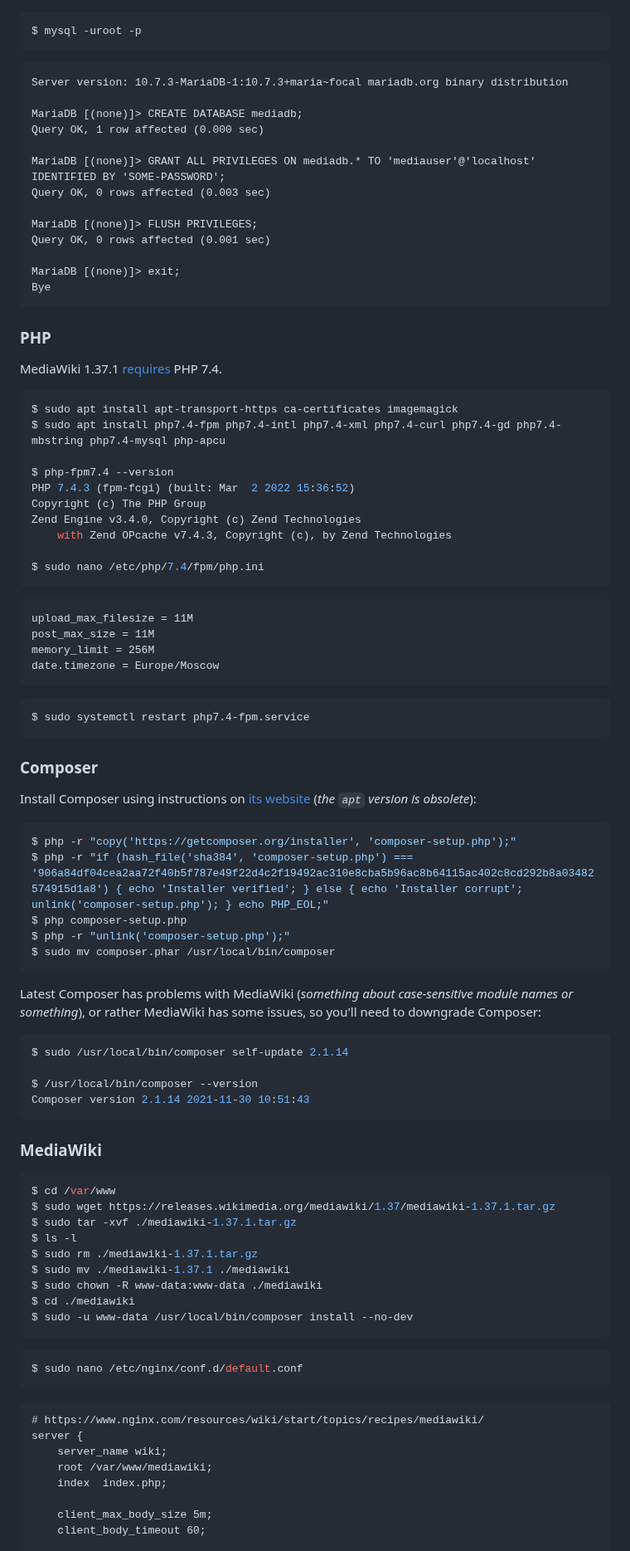
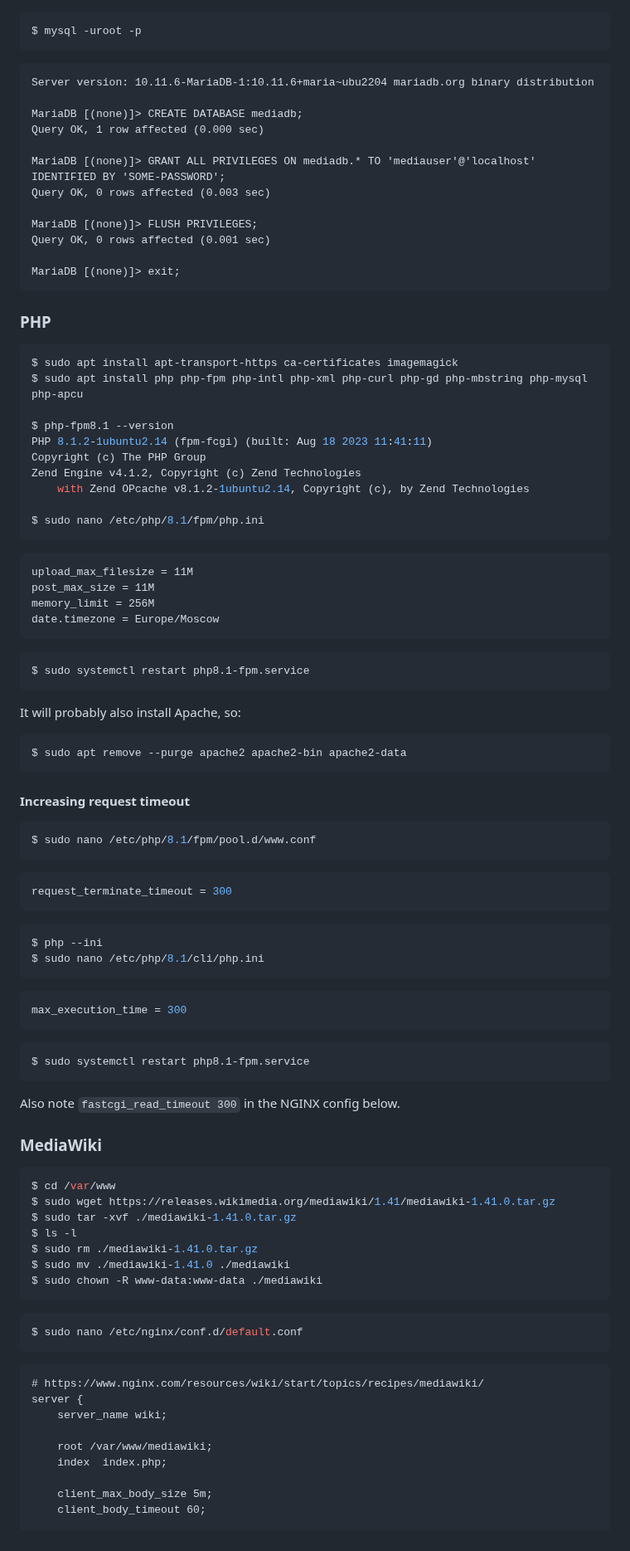
Before and after one commit to retifrav/scraps, a Markdown page: _linux/installing-mediawiki.md, the part around one of its changes. Shown at 83% size. Drawn GitHub-style.

Commit message:
MediaWiki: Installing version 1.41 with PHP 8.1

````diff
--- a/_linux/installing-mediawiki.md
+++ b/_linux/installing-mediawiki.md
@@ -111,7 +111,7 @@ Thanks for using MariaDB!
 $ mysql -uroot -p
 ```
 ```
-Server version: 10.7.3-MariaDB-1:10.7.3+maria~focal mariadb.org binary distribution
+Server version: 10.11.6-MariaDB-1:10.11.6+maria~ubu2204 mariadb.org binary distribution
 
 MariaDB [(none)]> CREATE DATABASE mediadb;
 Query OK, 1 row affected (0.000 sec)
@@ -123,24 +123,21 @@ MariaDB [(none)]> FLUSH PRIVILEGES;
 Query OK, 0 rows affected (0.001 sec)
 
 MariaDB [(none)]> exit;
-Bye
 ```
 
 ### PHP
 
-MediaWiki 1.37.1 [requires](https://phabricator.wikimedia.org/T248925) PHP 7.4.
-
 ``` sh
 $ sudo apt install apt-transport-https ca-certificates imagemagick
-$ sudo apt install php7.4-fpm php7.4-intl php7.4-xml php7.4-curl php7.4-gd php7.4-mbstring php7.4-mysql php-apcu
+$ sudo apt install php php-fpm php-intl php-xml php-curl php-gd php-mbstring php-mysql php-apcu
 
-$ php-fpm7.4 --version
-PHP 7.4.3 (fpm-fcgi) (built: Mar  2 2022 15:36:52)
+$ php-fpm8.1 --version
+PHP 8.1.2-1ubuntu2.14 (fpm-fcgi) (built: Aug 18 2023 11:41:11)
 Copyright (c) The PHP Group
-Zend Engine v3.4.0, Copyright (c) Zend Technologies
-    with Zend OPcache v7.4.3, Copyright (c), by Zend Technologies
+Zend Engine v4.1.2, Copyright (c) Zend Technologies
+    with Zend OPcache v8.1.2-1ubuntu2.14, Copyright (c), by Zend Technologies
 
-$ sudo nano /etc/php/7.4/fpm/php.ini
+$ sudo nano /etc/php/8.1/fpm/php.ini
 ```
 ```
 upload_max_filesize = 11M
@@ -148,44 +145,49 @@ post_max_size = 11M
 memory_limit = 256M
 date.timezone = Europe/Moscow
 ```
+``` sh
+$ sudo systemctl restart php8.1-fpm.service
+```
+
+It will probably also install Apache, so:
 
 ``` sh
-$ sudo systemctl restart php7.4-fpm.service
+$ sudo apt remove --purge apache2 apache2-bin apache2-data
 ```
 
-### Composer
-
-Install Composer using instructions on [its website](https://getcomposer.org/download/) (*the `apt` version is obsolete*):
+#### Increasing request timeout
 
 ``` sh
-$ php -r "copy('https://getcomposer.org/installer', 'composer-setup.php');"
-$ php -r "if (hash_file('sha384', 'composer-setup.php') === '906a84df04cea2aa72f40b5f787e49f22d4c2f19492ac310e8cba5b96ac8b64115ac402c8cd292b8a03482574915d1a8') { echo 'Installer verified'; } else { echo 'Installer corrupt'; unlink('composer-setup.php'); } echo PHP_EOL;"
-$ php composer-setup.php
-$ php -r "unlink('composer-setup.php');"
-$ sudo mv composer.phar /usr/local/bin/composer
+$ sudo nano /etc/php/8.1/fpm/pool.d/www.conf
+```
+``` ini
+request_terminate_timeout = 300
 ```
 
-Latest Composer has problems with MediaWiki (*something about case-sensitive module names or something*), or rather MediaWiki has some issues, so you'll need to downgrade Composer:
+``` sh
+$ php --ini
+$ sudo nano /etc/php/8.1/cli/php.ini
+```
+``` ini
+max_execution_time = 300
+```
 
 ``` sh
-$ sudo /usr/local/bin/composer self-update 2.1.14
+$ sudo systemctl restart php8.1-fpm.service
+```
 
-$ /usr/local/bin/composer --version
-Composer version 2.1.14 2021-11-30 10:51:43
-```
+Also note `fastcgi_read_timeout 300` in the NGINX config below.
 
 ### MediaWiki
 
 ``` sh
 $ cd /var/www
-$ sudo wget https://releases.wikimedia.org/mediawiki/1.37/mediawiki-1.37.1.tar.gz
-$ sudo tar -xvf ./mediawiki-1.37.1.tar.gz
+$ sudo wget https://releases.wikimedia.org/mediawiki/1.41/mediawiki-1.41.0.tar.gz
+$ sudo tar -xvf ./mediawiki-1.41.0.tar.gz
 $ ls -l
-$ sudo rm ./mediawiki-1.37.1.tar.gz
-$ sudo mv ./mediawiki-1.37.1 ./mediawiki
+$ sudo rm ./mediawiki-1.41.0.tar.gz
+$ sudo mv ./mediawiki-1.41.0 ./mediawiki
 $ sudo chown -R www-data:www-data ./mediawiki
-$ cd ./mediawiki
-$ sudo -u www-data /usr/local/bin/composer install --no-dev
 ```
 
 ``` sh
@@ -195,6 +197,7 @@ $ sudo nano /etc/nginx/conf.d/default.conf
 # https://www.nginx.com/resources/wiki/start/topics/recipes/mediawiki/
 server {
     server_name wiki;
+
     root /var/www/mediawiki;
     index  index.php;
 
````
Also changed, not shown: other parts of _linux/installing-mediawiki.md (+8 -5 lines), SQL/MySQL/index.md (+6 -6 lines).
